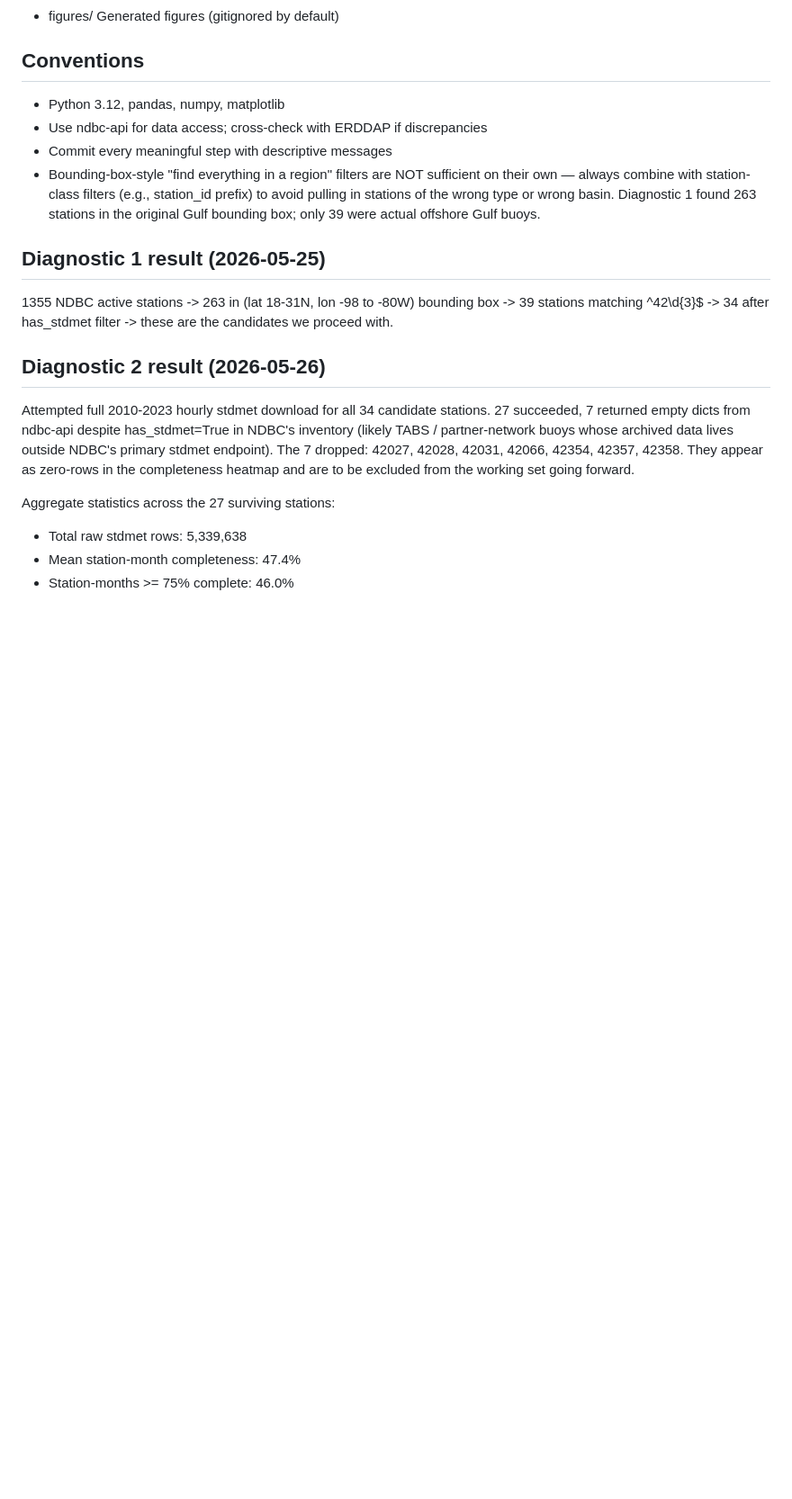
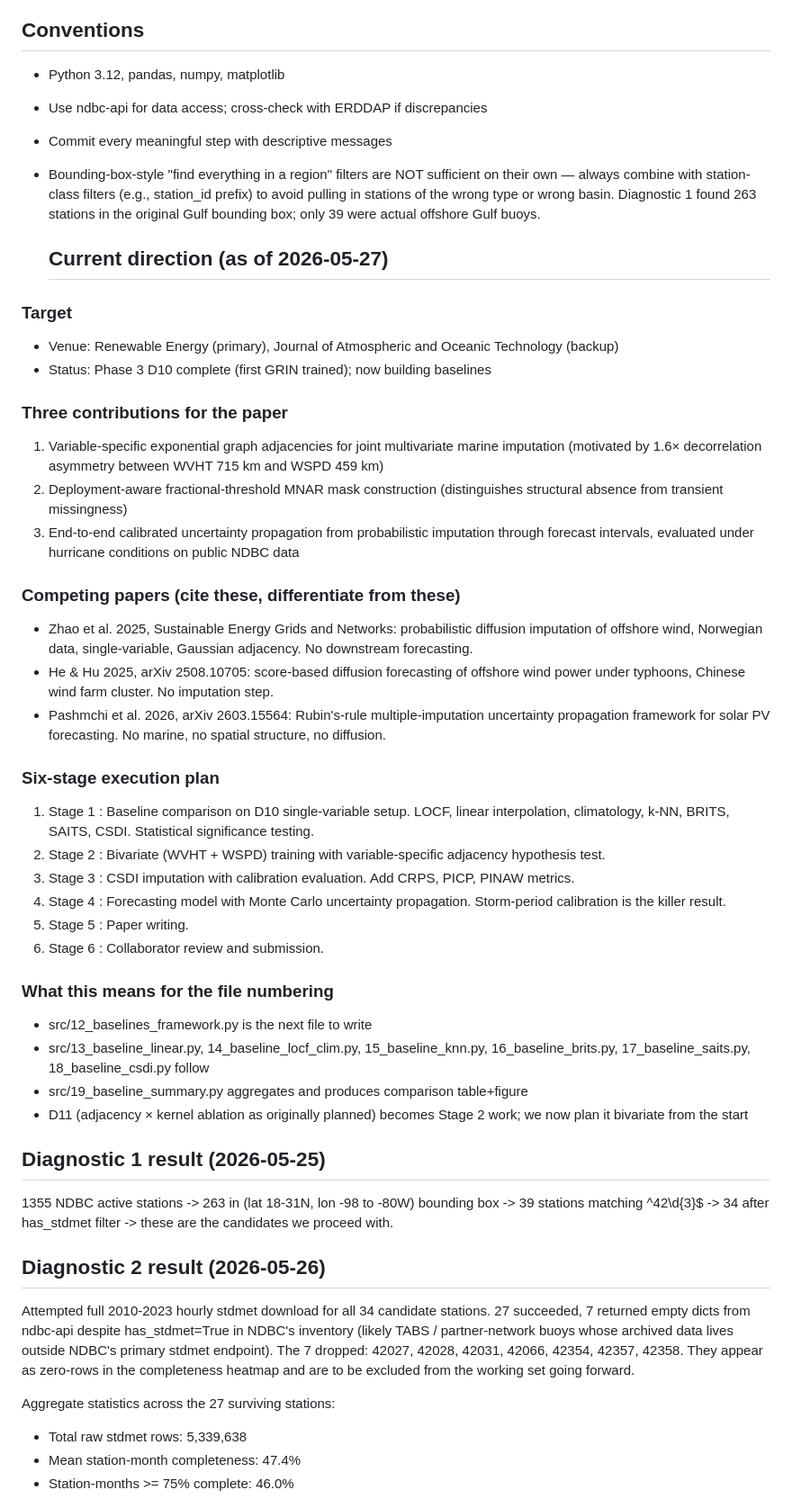
Before and after one commit to RichelCode/ndbc-wave-imputation, a Markdown page: CLAUDE.md, the part around the change. Shown at 90% size. GitHub-like rendering; blank space fills up the shorter version.

Commit message:
Document repositioned contribution framing and 10-month plan

```diff
--- a/CLAUDE.md
+++ b/CLAUDE.md
@@ -46,6 +46,57 @@ engineering consume the forecasts.
   (e.g., station_id prefix) to avoid pulling in stations of the wrong
   type or wrong basin. Diagnostic 1 found 263 stations in the original
   Gulf bounding box; only 39 were actual offshore Gulf buoys.
+
+  ## Current direction (as of 2026-05-27)
+
+### Target
+- Venue: Renewable Energy (primary), Journal of Atmospheric and Oceanic Technology (backup)
+- Status: Phase 3 D10 complete (first GRIN trained); now building baselines
+
+### Three contributions for the paper
+1. Variable-specific exponential graph adjacencies for joint multivariate
+   marine imputation (motivated by 1.6× decorrelation asymmetry between
+   WVHT 715 km and WSPD 459 km)
+2. Deployment-aware fractional-threshold MNAR mask construction
+   (distinguishes structural absence from transient missingness)
+3. End-to-end calibrated uncertainty propagation from probabilistic
+   imputation through forecast intervals, evaluated under hurricane
+   conditions on public NDBC data
+
+### Competing papers (cite these, differentiate from these)
+- Zhao et al. 2025, Sustainable Energy Grids and Networks: probabilistic
+  diffusion imputation of offshore wind, Norwegian data, single-variable,
+  Gaussian adjacency. No downstream forecasting.
+- He & Hu 2025, arXiv 2508.10705: score-based diffusion forecasting of
+  offshore wind power under typhoons, Chinese wind farm cluster. No
+  imputation step.
+- Pashmchi et al. 2026, arXiv 2603.15564: Rubin's-rule multiple-imputation
+  uncertainty propagation framework for solar PV forecasting. No marine,
+  no spatial structure, no diffusion.
+
+### Six-stage execution plan
+1. Stage 1 : Baseline comparison on D10 single-variable
+   setup. LOCF, linear interpolation, climatology, k-NN, BRITS, SAITS,
+   CSDI. Statistical significance testing.
+2. Stage 2 : Bivariate (WVHT + WSPD) training with
+   variable-specific adjacency hypothesis test.
+3. Stage 3 : CSDI imputation with calibration
+   evaluation. Add CRPS, PICP, PINAW metrics.
+4. Stage 4 : Forecasting model with Monte Carlo
+   uncertainty propagation. Storm-period calibration is the killer result.
+5. Stage 5 : Paper writing.
+6. Stage 6 : Collaborator review and
+   submission.
+
+### What this means for the file numbering
+- src/12_baselines_framework.py is the next file to write
+- src/13_baseline_linear.py, 14_baseline_locf_clim.py, 15_baseline_knn.py,
+  16_baseline_brits.py, 17_baseline_saits.py, 18_baseline_csdi.py follow
+- src/19_baseline_summary.py aggregates and produces comparison table+figure
+- D11 (adjacency × kernel ablation as originally planned) becomes
+  Stage 2 work; we now plan it bivariate from the start
+
+
 
 ## Diagnostic 1 result (2026-05-25)
 1355 NDBC active stations -> 263 in (lat 18-31N, lon -98 to -80W)
```
